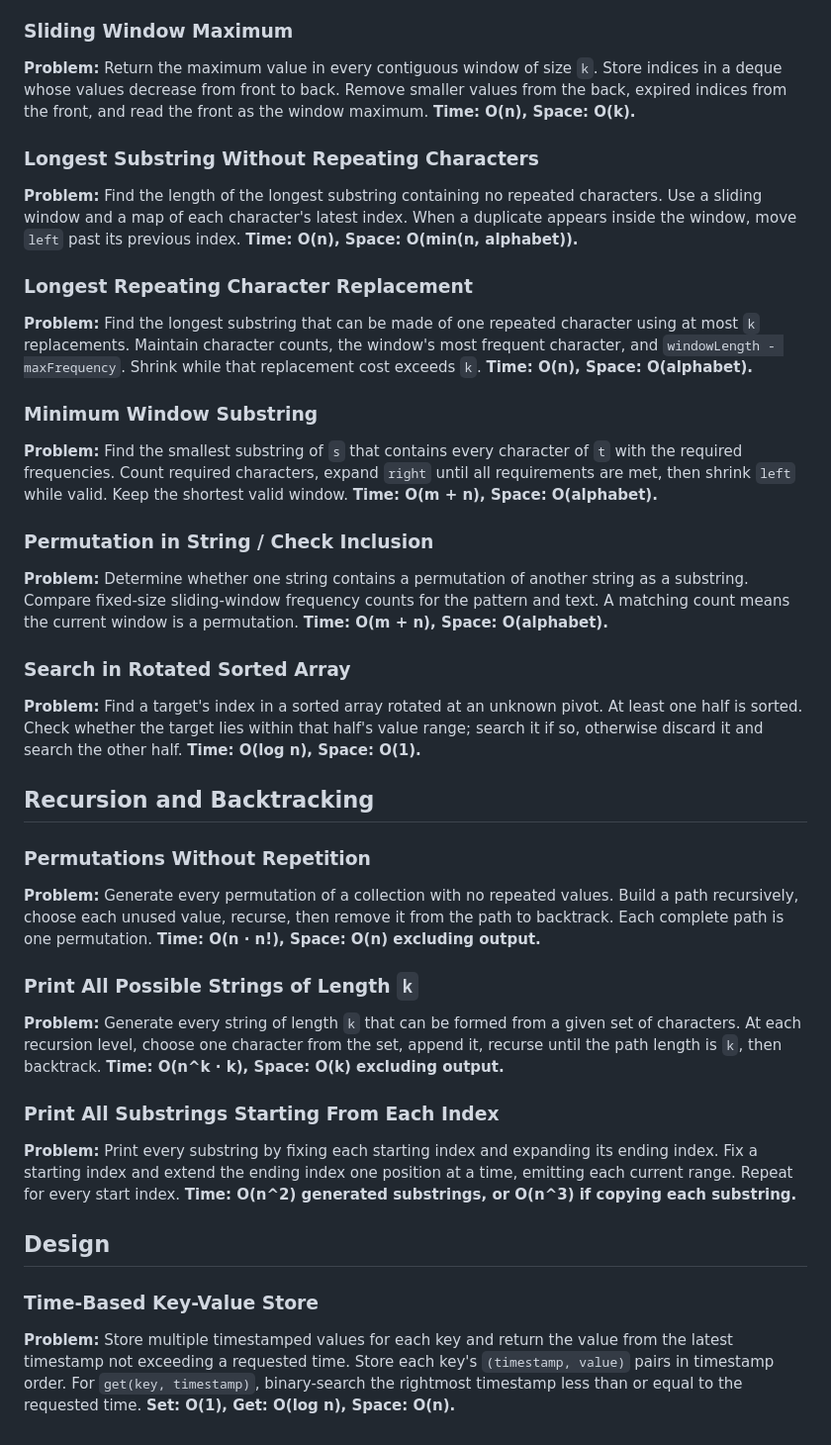
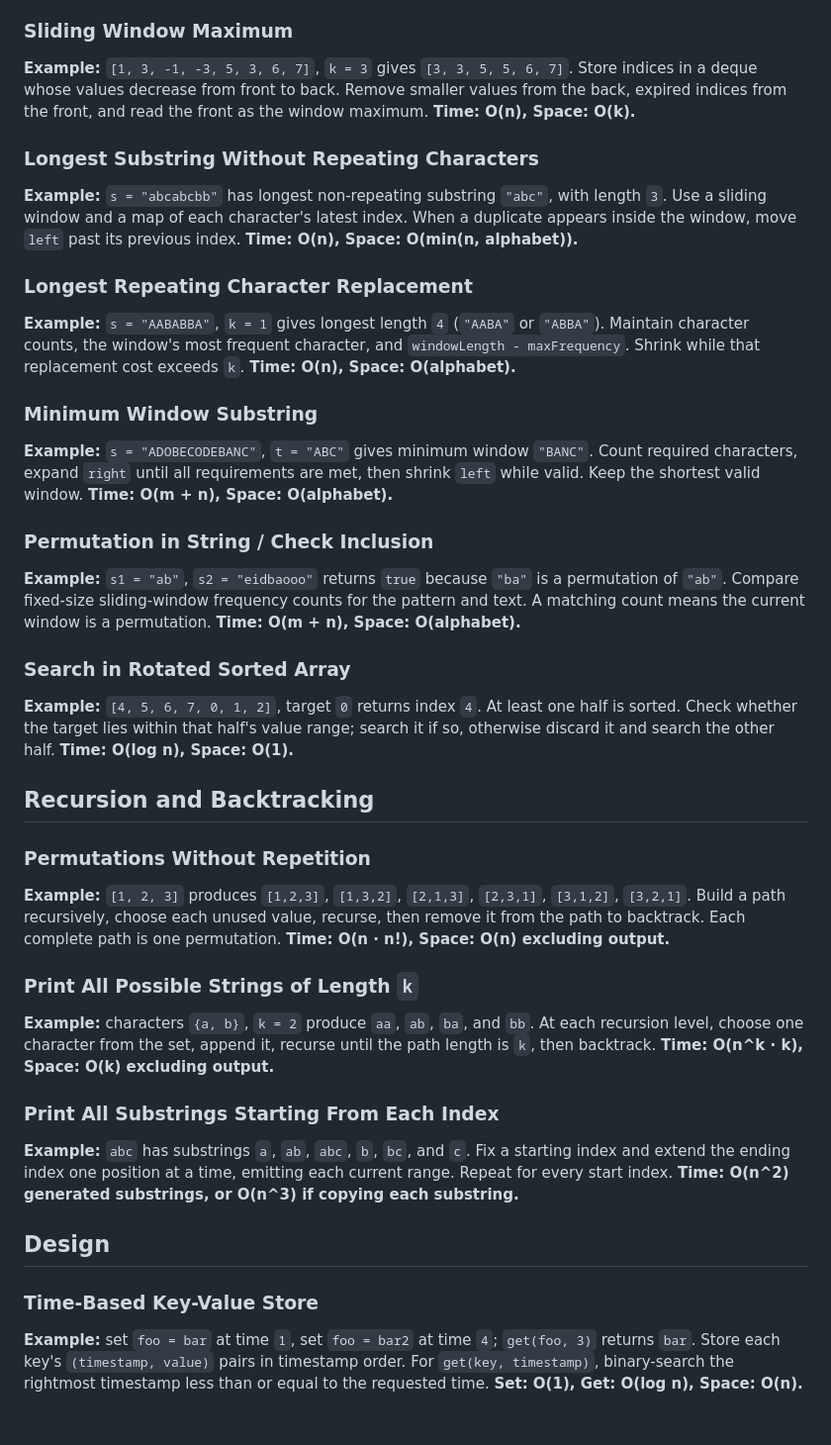
Before and after one commit to dsajournal/dsa-journal, a Markdown page: notes/short_notes.md, the part around one of its changes. Shown at 99% size. Rendered like a GitHub page.

```diff
--- a/notes/short_notes.md
+++ b/notes/short_notes.md
@@ -78,37 +78,37 @@ Binary-search the smaller array for a partition where `left1 <= right2` and `lef
 
 ### Sliding Window Maximum
 
-**Problem:** Return the maximum value in every contiguous window of size `k`.
+**Example:** `[1, 3, -1, -3, 5, 3, 6, 7]`, `k = 3` gives `[3, 3, 5, 5, 6, 7]`.
 Store indices in a deque whose values decrease from front to back. Remove smaller values from the back, expired indices from the front, and read the front as the window maximum.
 **Time: O(n), Space: O(k).**
 
 ### Longest Substring Without Repeating Characters
 
-**Problem:** Find the length of the longest substring containing no repeated characters.
+**Example:** `s = "abcabcbb"` has longest non-repeating substring `"abc"`, with length `3`.
 Use a sliding window and a map of each character's latest index. When a duplicate appears inside the window, move `left` past its previous index.
 **Time: O(n), Space: O(min(n, alphabet)).**
 
 ### Longest Repeating Character Replacement
 
-**Problem:** Find the longest substring that can be made of one repeated character using at most `k` replacements.
+**Example:** `s = "AABABBA"`, `k = 1` gives longest length `4` (`"AABA"` or `"ABBA"`).
 Maintain character counts, the window's most frequent character, and `windowLength - maxFrequency`. Shrink while that replacement cost exceeds `k`.
 **Time: O(n), Space: O(alphabet).**
 
 ### Minimum Window Substring
 
-**Problem:** Find the smallest substring of `s` that contains every character of `t` with the required frequencies.
+**Example:** `s = "ADOBECODEBANC"`, `t = "ABC"` gives minimum window `"BANC"`.
 Count required characters, expand `right` until all requirements are met, then shrink `left` while valid. Keep the shortest valid window.
 **Time: O(m + n), Space: O(alphabet).**
 
 ### Permutation in String / Check Inclusion
 
-**Problem:** Determine whether one string contains a permutation of another string as a substring.
+**Example:** `s1 = "ab"`, `s2 = "eidbaooo"` returns `true` because `"ba"` is a permutation of `"ab"`.
 Compare fixed-size sliding-window frequency counts for the pattern and text. A matching count means the current window is a permutation.
 **Time: O(m + n), Space: O(alphabet).**
 
 ### Search in Rotated Sorted Array
 
-**Problem:** Find a target's index in a sorted array rotated at an unknown pivot.
+**Example:** `[4, 5, 6, 7, 0, 1, 2]`, target `0` returns index `4`.
 At least one half is sorted. Check whether the target lies within that half's value range; search it if so, otherwise discard it and search the other half.
 **Time: O(log n), Space: O(1).**
 
@@ -116,19 +116,19 @@ At least one half is sorted. Check whether the target lies within that half's va
 
 ### Permutations Without Repetition
 
-**Problem:** Generate every permutation of a collection with no repeated values.
+**Example:** `[1, 2, 3]` produces `[1,2,3]`, `[1,3,2]`, `[2,1,3]`, `[2,3,1]`, `[3,1,2]`, `[3,2,1]`.
 Build a path recursively, choose each unused value, recurse, then remove it from the path to backtrack. Each complete path is one permutation.
 **Time: O(n · n!), Space: O(n) excluding output.**
 
 ### Print All Possible Strings of Length `k`
 
-**Problem:** Generate every string of length `k` that can be formed from a given set of characters.
+**Example:** characters `{a, b}`, `k = 2` produce `aa`, `ab`, `ba`, and `bb`.
 At each recursion level, choose one character from the set, append it, recurse until the path length is `k`, then backtrack.
 **Time: O(n^k · k), Space: O(k) excluding output.**
 
 ### Print All Substrings Starting From Each Index
 
-**Problem:** Print every substring by fixing each starting index and expanding its ending index.
+**Example:** `abc` has substrings `a`, `ab`, `abc`, `b`, `bc`, and `c`.
 Fix a starting index and extend the ending index one position at a time, emitting each current range. Repeat for every start index.
 **Time: O(n^2) generated substrings, or O(n^3) if copying each substring.**
 
@@ -136,6 +136,6 @@ Fix a starting index and extend the ending index one position at a time, emittin
 
 ### Time-Based Key-Value Store
 
-**Problem:** Store multiple timestamped values for each key and return the value from the latest timestamp not exceeding a requested time.
+**Example:** set `foo = bar` at time `1`, set `foo = bar2` at time `4`; `get(foo, 3)` returns `bar`.
 Store each key's `(timestamp, value)` pairs in timestamp order. For `get(key, timestamp)`, binary-search the rightmost timestamp less than or equal to the requested time.
 **Set: O(1), Get: O(log n), Space: O(n).**
```
Also changed, not shown: other parts of notes/short_notes.md (+12 -12 lines).
